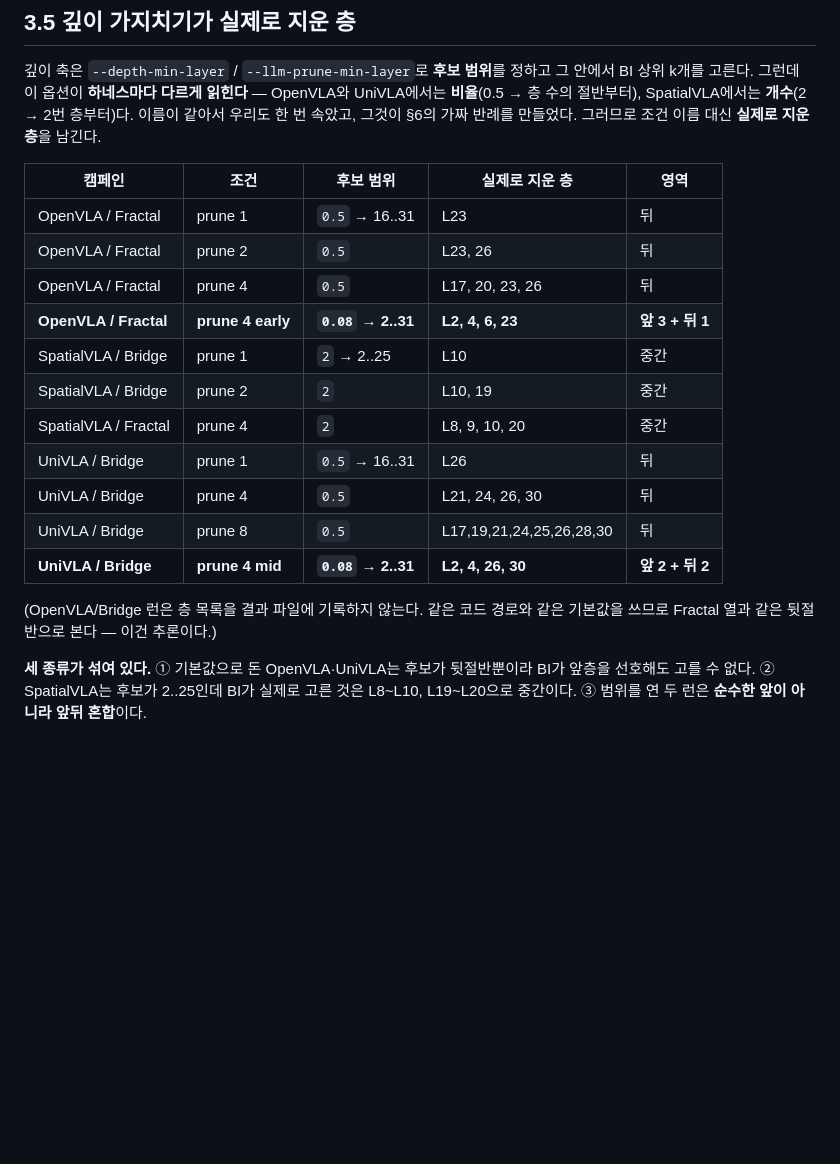
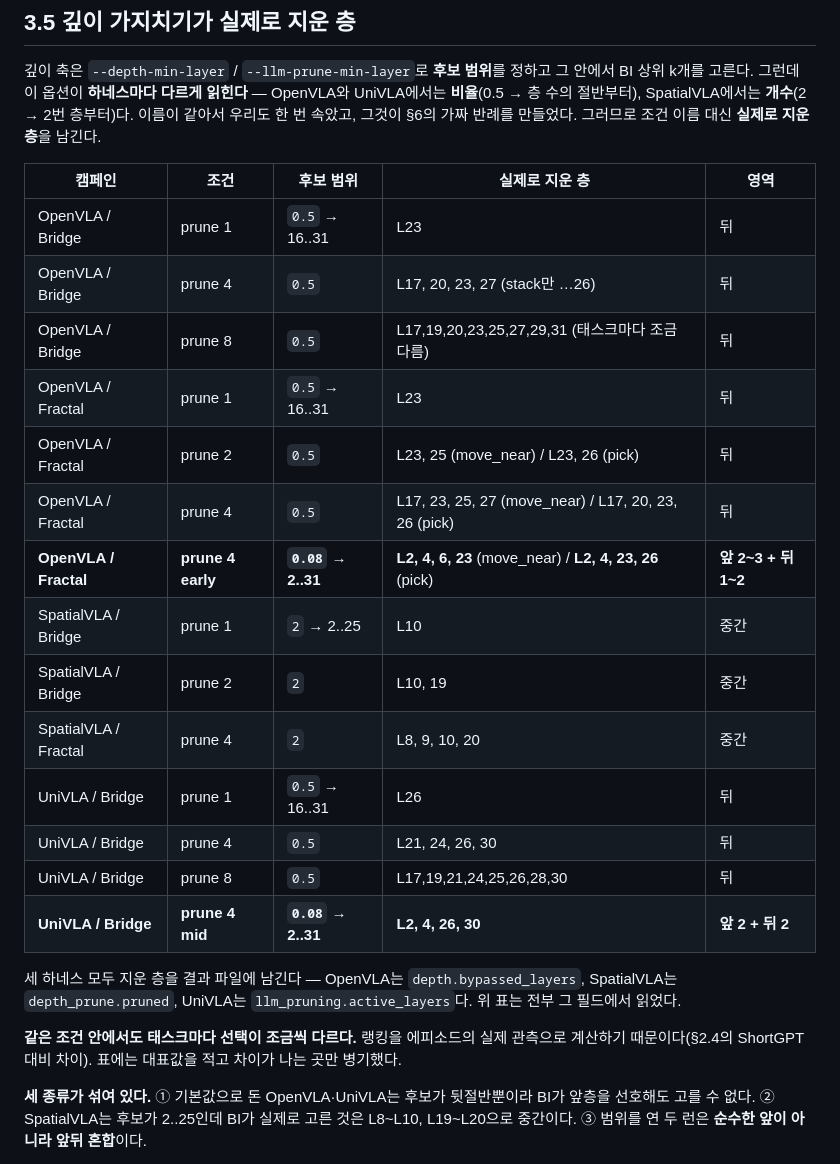
Before and after one commit to trillion-boy/BiVLA, a Markdown page: experiments/Report.md, the part around the change. Rendered like a GitHub page; blank space fills up the shorter version.

Commit message:
Read OpenVLA's pruned layers from its records instead of assuming them
§3.5 said the OpenVLA runs do not record which layers they removed and inferred
the region from the shared default. They do record it, under depth.bypassed_layers,
and the recorded values differ from what was written: prune 4 on Bridge removes
L17, 20, 23, 27 rather than ...26, and on Fractal the selection splits by task,
L17, 23, 25, 27 on move_near against L17, 20, 23, 26 on the pick family.

The Bridge rows are added, and the note now says all three harnesses record the
layers and names the field each uses, so the table can be regenerated rather
than trusted. It also records why the selection varies within a condition: the
ranking is computed from the episode's own observation, which is the difference
from ShortGPT already flagged in §2.4.

Co-Authored-By: Claude Opus 5 <noreply@anthropic.com>
Claude-Session: https://claude.ai/code/session_011USoCwMtkSq1wKhwTPjNT9

```diff
--- a/experiments/Report.md
+++ b/experiments/Report.md
@@ -615,10 +615,13 @@ OpenVLA와 UniVLA에서는 **비율**(0.5 → 층 수의 절반부터), SpatialV
 
 | 캠페인 | 조건 | 후보 범위 | 실제로 지운 층 | 영역 |
 |---|---|---|---|---|
+| OpenVLA / Bridge | prune 1 | `0.5` → 16..31 | L23 | 뒤 |
+| OpenVLA / Bridge | prune 4 | `0.5` | L17, 20, 23, 27 (stack만 …26) | 뒤 |
+| OpenVLA / Bridge | prune 8 | `0.5` | L17,19,20,23,25,27,29,31 (태스크마다 조금 다름) | 뒤 |
 | OpenVLA / Fractal | prune 1 | `0.5` → 16..31 | L23 | 뒤 |
-| OpenVLA / Fractal | prune 2 | `0.5` | L23, 26 | 뒤 |
-| OpenVLA / Fractal | prune 4 | `0.5` | L17, 20, 23, 26 | 뒤 |
-| **OpenVLA / Fractal** | **prune 4 early** | **`0.08` → 2..31** | **L2, 4, 6, 23** | **앞 3 + 뒤 1** |
+| OpenVLA / Fractal | prune 2 | `0.5` | L23, 25 (move_near) / L23, 26 (pick) | 뒤 |
+| OpenVLA / Fractal | prune 4 | `0.5` | L17, 23, 25, 27 (move_near) / L17, 20, 23, 26 (pick) | 뒤 |
+| **OpenVLA / Fractal** | **prune 4 early** | **`0.08` → 2..31** | **L2, 4, 6, 23** (move_near) / **L2, 4, 23, 26** (pick) | **앞 2~3 + 뒤 1~2** |
 | SpatialVLA / Bridge | prune 1 | `2` → 2..25 | L10 | 중간 |
 | SpatialVLA / Bridge | prune 2 | `2` | L10, 19 | 중간 |
 | SpatialVLA / Fractal | prune 4 | `2` | L8, 9, 10, 20 | 중간 |
@@ -627,8 +630,13 @@ OpenVLA와 UniVLA에서는 **비율**(0.5 → 층 수의 절반부터), SpatialV
 | UniVLA / Bridge | prune 8 | `0.5` | L17,19,21,24,25,26,28,30 | 뒤 |
 | **UniVLA / Bridge** | **prune 4 mid** | **`0.08` → 2..31** | **L2, 4, 26, 30** | **앞 2 + 뒤 2** |
 
-(OpenVLA/Bridge 런은 층 목록을 결과 파일에 기록하지 않는다. 같은 코드 경로와
-같은 기본값을 쓰므로 Fractal 열과 같은 뒷절반으로 본다 — 이건 추론이다.)
+세 하네스 모두 지운 층을 결과 파일에 남긴다 — OpenVLA는 `depth.bypassed_layers`,
+SpatialVLA는 `depth_prune.pruned`, UniVLA는 `llm_pruning.active_layers`다. 위
+표는 전부 그 필드에서 읽었다.
+
+**같은 조건 안에서도 태스크마다 선택이 조금씩 다르다.** 랭킹을 에피소드의 실제
+관측으로 계산하기 때문이다(§2.4의 ShortGPT 대비 차이). 표에는 대표값을 적고
+차이가 나는 곳만 병기했다.
 
 **세 종류가 섞여 있다.** ① 기본값으로 돈 OpenVLA·UniVLA는 후보가 뒷절반뿐이라
 BI가 앞층을 선호해도 고를 수 없다. ② SpatialVLA는 후보가 2..25인데 BI가 실제로
```
